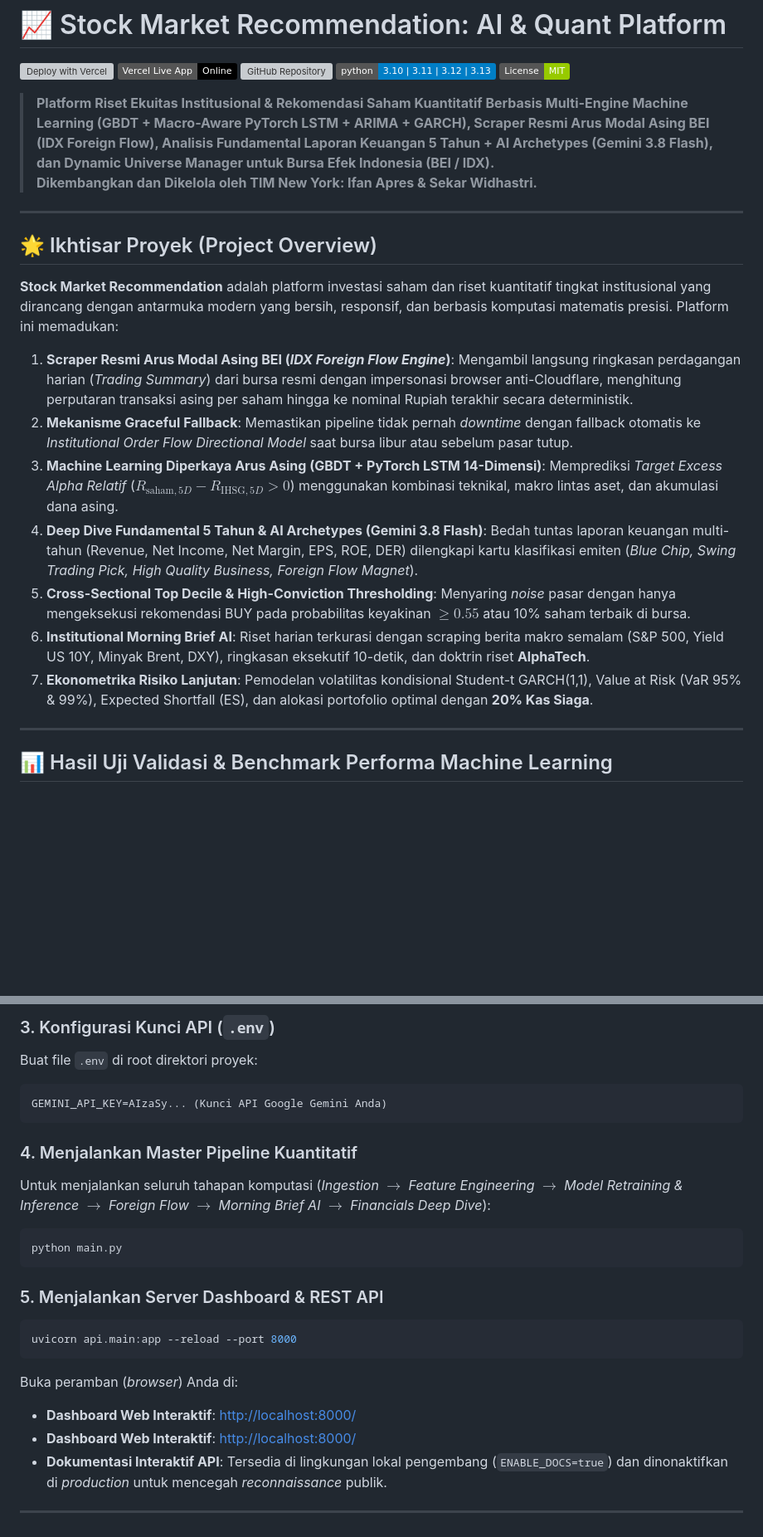
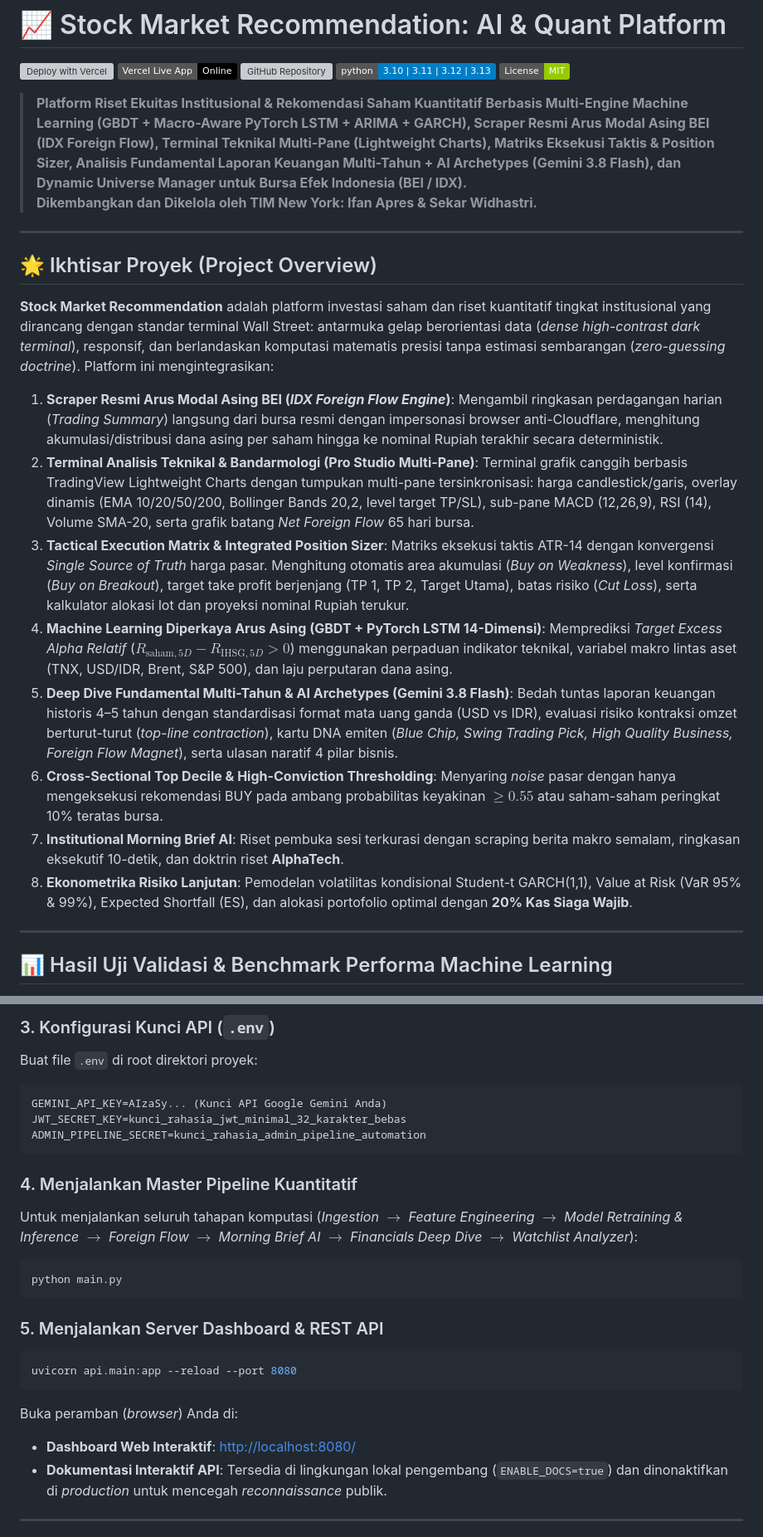
Before and after one commit to Ifan-Apres/stock-market-recommendation, a Markdown page: README.md, 2 parts joined by grey strips. Shown at 83% size. Rendered like a GitHub page; badges without logos; blank space fills up the shorter version; grey boxes are pictures that could not be loaded.

````diff
--- a/README.md
+++ b/README.md
@@ -6,21 +6,23 @@
 [![Python 3.10+](https://img.shields.io/badge/python-3.10%20%7C%203.11%20%7C%203.12%20%7C%203.13-blue.svg)](https://www.python.org/)
 [![License: MIT](https://img.shields.io/badge/License-MIT-green.svg)](https://opensource.org/licenses/MIT)
 
-> **Platform Riset Ekuitas Institusional & Rekomendasi Saham Kuantitatif Berbasis Multi-Engine Machine Learning (GBDT + Macro-Aware PyTorch LSTM + ARIMA + GARCH), Scraper Resmi Arus Modal Asing BEI (IDX Foreign Flow), Analisis Fundamental Laporan Keuangan 5 Tahun + AI Archetypes (Gemini 3.8 Flash), dan Dynamic Universe Manager untuk Bursa Efek Indonesia (BEI / IDX).**
+> **Platform Riset Ekuitas Institusional & Rekomendasi Saham Kuantitatif Berbasis Multi-Engine Machine Learning (GBDT + Macro-Aware PyTorch LSTM + ARIMA + GARCH), Scraper Resmi Arus Modal Asing BEI (IDX Foreign Flow), Terminal Teknikal Multi-Pane (Lightweight Charts), Matriks Eksekusi Taktis & Position Sizer, Analisis Fundamental Laporan Keuangan Multi-Tahun + AI Archetypes (Gemini 3.8 Flash), dan Dynamic Universe Manager untuk Bursa Efek Indonesia (BEI / IDX).**
 > **Dikembangkan dan Dikelola oleh TIM New York: Ifan Apres & Sekar Widhastri.**
 
 ---
 
 ## 🌟 Ikhtisar Proyek (Project Overview)
 
-**Stock Market Recommendation** adalah platform investasi saham dan riset kuantitatif tingkat institusional yang dirancang dengan antarmuka modern yang bersih, responsif, dan berbasis komputasi matematis presisi. Platform ini memadukan:
-1. **Scraper Resmi Arus Modal Asing BEI (*IDX Foreign Flow Engine*)**: Mengambil langsung ringkasan perdagangan harian (*Trading Summary*) dari bursa resmi dengan impersonasi browser anti-Cloudflare, menghitung perputaran transaksi asing per saham hingga ke nominal Rupiah terakhir secara deterministik.
-2. **Mekanisme Graceful Fallback**: Memastikan pipeline tidak pernah *downtime* dengan fallback otomatis ke *Institutional Order Flow Directional Model* saat bursa libur atau sebelum pasar tutup.
-3. **Machine Learning Diperkaya Arus Asing (GBDT + PyTorch LSTM 14-Dimensi)**: Memprediksi *Target Excess Alpha Relatif* ($R_{\text{saham}, 5D} - R_{\text{IHSG}, 5D} > 0$) menggunakan kombinasi teknikal, makro lintas aset, dan akumulasi dana asing.
-4. **Deep Dive Fundamental 5 Tahun & AI Archetypes (Gemini 3.8 Flash)**: Bedah tuntas laporan keuangan multi-tahun (Revenue, Net Income, Net Margin, EPS, ROE, DER) dilengkapi kartu klasifikasi emiten (*Blue Chip, Swing Trading Pick, High Quality Business, Foreign Flow Magnet*).
-5. **Cross-Sectional Top Decile & High-Conviction Thresholding**: Menyaring *noise* pasar dengan hanya mengeksekusi rekomendasi BUY pada probabilitas keyakinan $\ge 0.55$ atau 10% saham terbaik di bursa.
-6. **Institutional Morning Brief AI**: Riset harian terkurasi dengan scraping berita makro semalam (S&P 500, Yield US 10Y, Minyak Brent, DXY), ringkasan eksekutif 10-detik, dan doktrin riset **AlphaTech**.
-7. **Ekonometrika Risiko Lanjutan**: Pemodelan volatilitas kondisional Student-t GARCH(1,1), Value at Risk (VaR 95% & 99%), Expected Shortfall (ES), dan alokasi portofolio optimal dengan **20% Kas Siaga**.
+**Stock Market Recommendation** adalah platform investasi saham dan riset kuantitatif tingkat institusional yang dirancang dengan standar terminal Wall Street: antarmuka gelap berorientasi data (*dense high-contrast dark terminal*), responsif, dan berlandaskan komputasi matematis presisi tanpa estimasi sembarangan (*zero-guessing doctrine*). Platform ini mengintegrasikan:
+
+1. **Scraper Resmi Arus Modal Asing BEI (*IDX Foreign Flow Engine*)**: Mengambil ringkasan perdagangan harian (*Trading Summary*) langsung dari bursa resmi dengan impersonasi browser anti-Cloudflare, menghitung akumulasi/distribusi dana asing per saham hingga ke nominal Rupiah terakhir secara deterministik.
+2. **Terminal Analisis Teknikal & Bandarmologi (Pro Studio Multi-Pane)**: Terminal grafik canggih berbasis TradingView Lightweight Charts dengan tumpukan multi-pane tersinkronisasi: harga candlestick/garis, overlay dinamis (EMA 10/20/50/200, Bollinger Bands 20,2, level target TP/SL), sub-pane MACD (12,26,9), RSI (14), Volume SMA-20, serta grafik batang *Net Foreign Flow* 65 hari bursa.
+3. **Tactical Execution Matrix & Integrated Position Sizer**: Matriks eksekusi taktis ATR-14 dengan konvergensi *Single Source of Truth* harga pasar. Menghitung otomatis area akumulasi (*Buy on Weakness*), level konfirmasi (*Buy on Breakout*), target take profit berjenjang (TP 1, TP 2, Target Utama), batas risiko (*Cut Loss*), serta kalkulator alokasi lot dan proyeksi nominal Rupiah terukur.
+4. **Machine Learning Diperkaya Arus Asing (GBDT + PyTorch LSTM 14-Dimensi)**: Memprediksi *Target Excess Alpha Relatif* ($R_{\text{saham}, 5D} - R_{\text{IHSG}, 5D} > 0$) menggunakan perpaduan indikator teknikal, variabel makro lintas aset (TNX, USD/IDR, Brent, S&P 500), dan laju perputaran dana asing.
+5. **Deep Dive Fundamental Multi-Tahun & AI Archetypes (Gemini 3.8 Flash)**: Bedah tuntas laporan keuangan historis 4–5 tahun dengan standardisasi format mata uang ganda (USD vs IDR), evaluasi risiko kontraksi omzet berturut-turut (*top-line contraction*), kartu DNA emiten (*Blue Chip, Swing Trading Pick, High Quality Business, Foreign Flow Magnet*), serta ulasan naratif 4 pilar bisnis.
+6. **Cross-Sectional Top Decile & High-Conviction Thresholding**: Menyaring *noise* pasar dengan hanya mengeksekusi rekomendasi BUY pada ambang probabilitas keyakinan $\ge 0.55$ atau saham-saham peringkat 10% teratas bursa.
+7. **Institutional Morning Brief AI**: Riset pembuka sesi terkurasi dengan scraping berita makro semalam, ringkasan eksekutif 10-detik, dan doktrin riset **AlphaTech**.
+8. **Ekonometrika Risiko Lanjutan**: Pemodelan volatilitas kondisional Student-t GARCH(1,1), Value at Risk (VaR 95% & 99%), Expected Shortfall (ES), dan alokasi portofolio optimal dengan **20% Kas Siaga Wajib**.
 
 ---
 
@@ -187,10 +218,12 @@ pip install -r requirements.txt
 Buat file `.env` di root direktori proyek:
 ```ini
 GEMINI_API_KEY=AIzaSy... (Kunci API Google Gemini Anda)
+JWT_SECRET_KEY=kunci_rahasia_jwt_minimal_32_karakter_bebas
+ADMIN_PIPELINE_SECRET=kunci_rahasia_admin_pipeline_automation
 ```
 
 ### 4. Menjalankan Master Pipeline Kuantitatif
-Untuk menjalankan seluruh tahapan komputasi (*Ingestion $\rightarrow$ Feature Engineering $\rightarrow$ Model Retraining & Inference $\rightarrow$ Foreign Flow $\rightarrow$ Morning Brief AI $\rightarrow$ Financials Deep Dive*):
+Untuk menjalankan seluruh tahapan komputasi (*Ingestion $\rightarrow$ Feature Engineering $\rightarrow$ Model Retraining & Inference $\rightarrow$ Foreign Flow $\rightarrow$ Morning Brief AI $\rightarrow$ Financials Deep Dive $\rightarrow$ Watchlist Analyzer*):
 
 ```bash
 python main.py
@@ -198,11 +231,10 @@ python main.py
 
 ### 5. Menjalankan Server Dashboard & REST API
 ```bash
-uvicorn api.main:app --reload --port 8000
+uvicorn api.main:app --reload --port 8080
 ```
 Buka peramban (*browser*) Anda di:
-* **Dashboard Web Interaktif**: [http://localhost:8000/](http://localhost:8000/)
-* **Dashboard Web Interaktif**: [http://localhost:8000/](http://localhost:8000/)
+* **Dashboard Web Interaktif**: [http://localhost:8080/](http://localhost:8080/)
 * **Dokumentasi Interaktif API**: Tersedia di lingkungan lokal pengembang (`ENABLE_DOCS=true`) dan dinonaktifkan di *production* untuk mencegah *reconnaissance* publik.
 
 ---
````
Also changed, not shown: other parts of README.md (+47 -17 lines).
